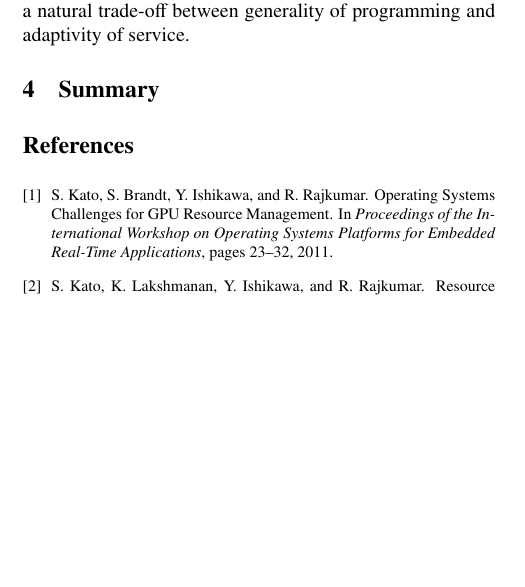
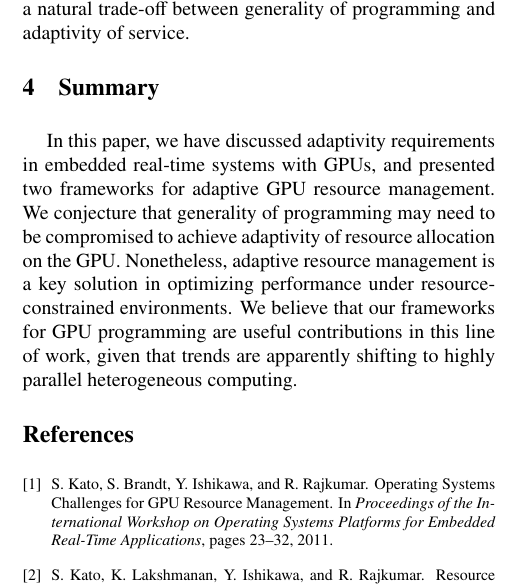
Before and after one commit to shinpei0208/apres12, a LaTeX paper (draft/draft.tex): part of one column of page 2 of 2, cut so that both start at the same text, the shorter picture padded with empty space. Compiled offline with LaTeX, dvips and Ghostscript.

Commit message:
added texts to Section 4

```diff
--- a/draft/draft.tex
+++ b/draft/draft.tex
@@ -203,8 +203,17 @@ programming and adaptivity of service.
 \section{Summary}
 \label{sec:summary}
 
-%\setlength{\bibsep}{2.5pt}
-%\renewcommand{\baselinestretch}{0.94}
+In this paper, we have discussed adaptivity requirements in embedded
+real-time systems with GPUs, and presented two frameworks for adaptive
+GPU resource management.
+We conjecture that generality of programming may need to be compromised
+to achieve adaptivity of resource allocation on the GPU.
+Nonetheless, adaptive resource management is a key solution in
+optimizing performance under resource-constrained environments.
+We believe that our frameworks for GPU programming are useful
+contributions in this line of work, given that trends are apparently
+shifting to highly parallel heterogeneous computing.
+
 \bibliographystyle{plain}
 {\footnotesize
 \bibliography{references}
```
